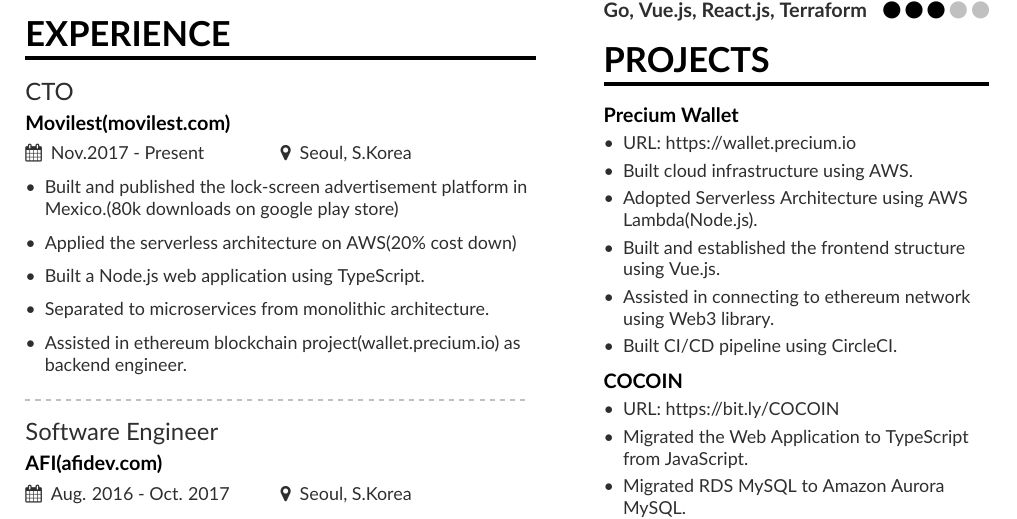
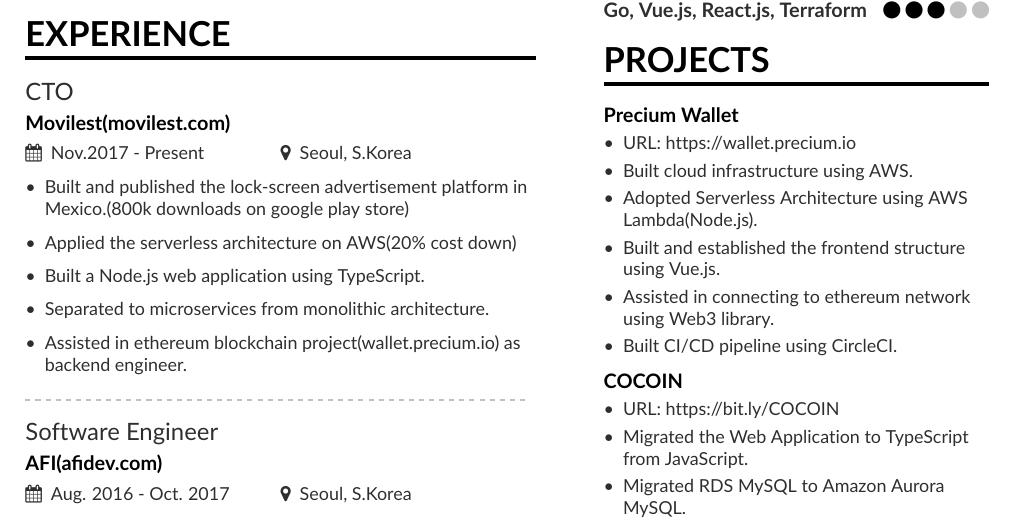
Before and after one commit to novemberde/cv, a LaTeX CV (v2/mmayer.tex): part of the page, cut so that both start at the same text. Compiled offline with pdfLaTeX.

Commit message:
Update cv

```diff
--- a/v2/mmayer.tex
+++ b/v2/mmayer.tex
@@ -99,7 +99,7 @@
 \cvsection{Experience}
 \cvevent{CTO}{Movilest(movilest.com)}{Nov.2017 - Present}{Seoul, S.Korea}
 \begin{itemize}
-    \item {Built and published the lock-screen advertisement platform in Mexico.(80k downloads on google play store)}
+    \item {Built and published the lock-screen advertisement platform in Mexico.(800k downloads on google play store)}
     \smallskip
     \item {Applied the serverless architecture on AWS(20\% cost down)}
     \smallskip
```
